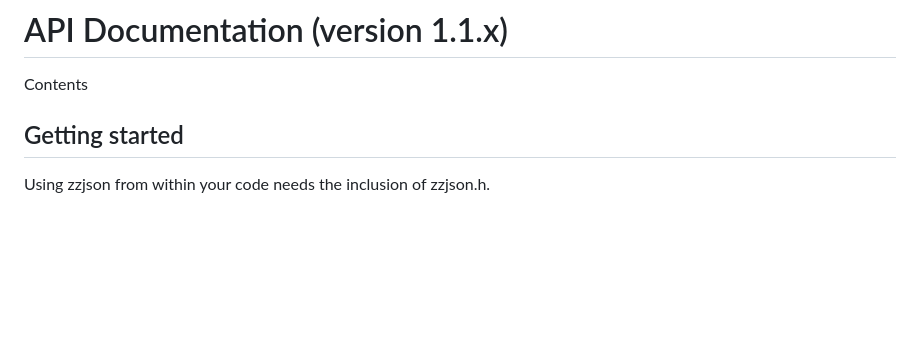
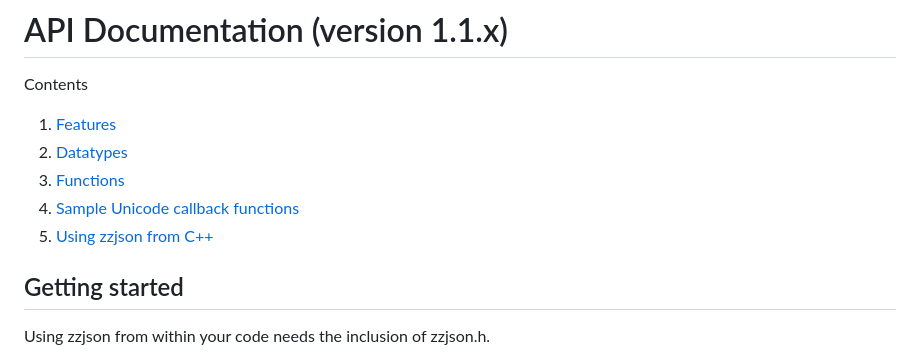
Before and after one commit to ivop/zzjson, a Markdown page: doc/api-1.1.md, the part around the change. Drawn GitHub-style; blank space fills up the shorter version.

Commit message:
Update api-1.1.md, contents main sections

```diff
--- a/doc/api-1.1.md
+++ b/doc/api-1.1.md
@@ -1,6 +1,12 @@
 # API Documentation (version 1.1.x)
 
 Contents
+
+1. [Features](#features)
+2. [Datatypes](#datatypes)
+3. [Functions](#functions)
+4. [Sample Unicode callback functions](#sample-unicode-callback-functions)
+5. [Using zzjson from C++](#using-zzjson-from-c)
 
 ## Getting started
 
```
